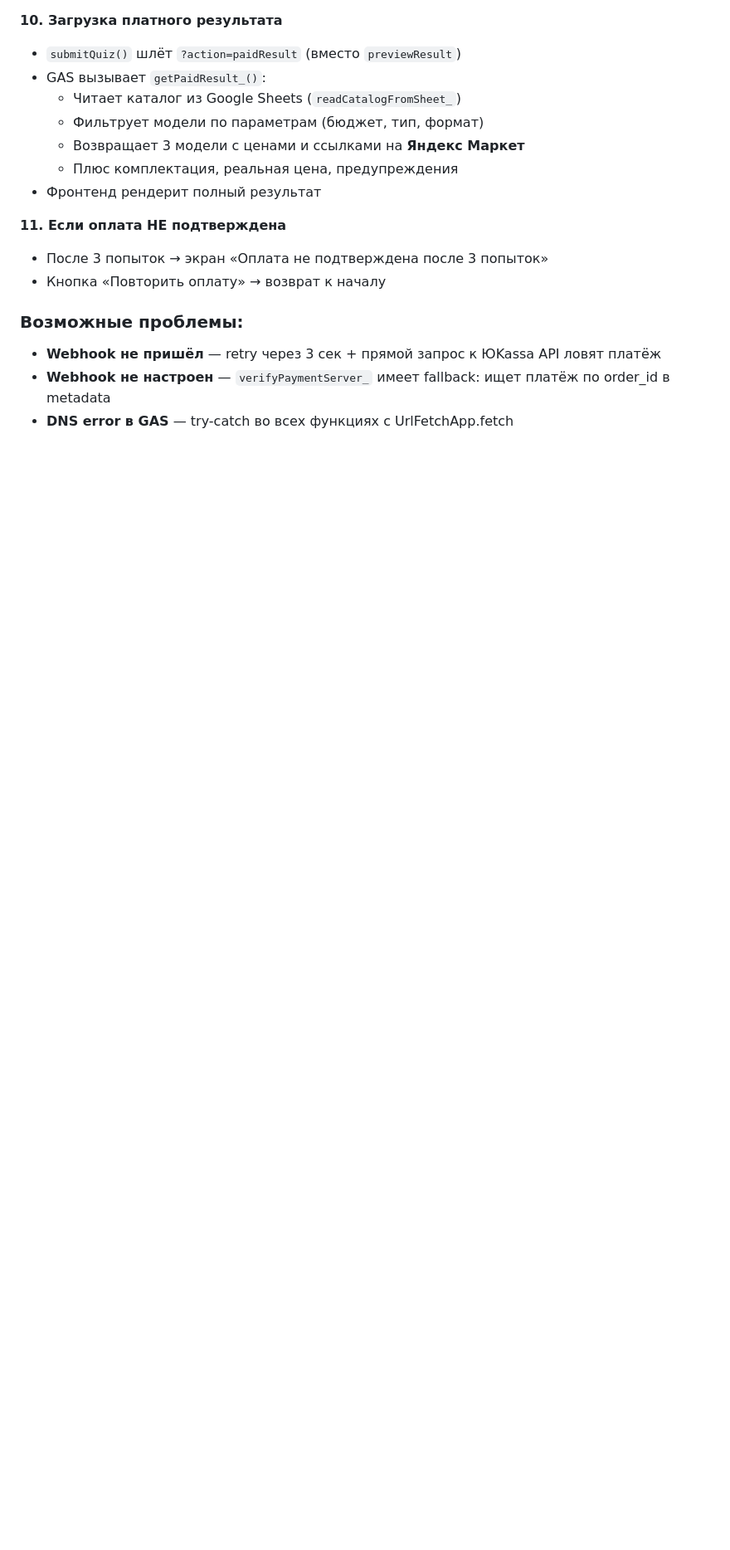
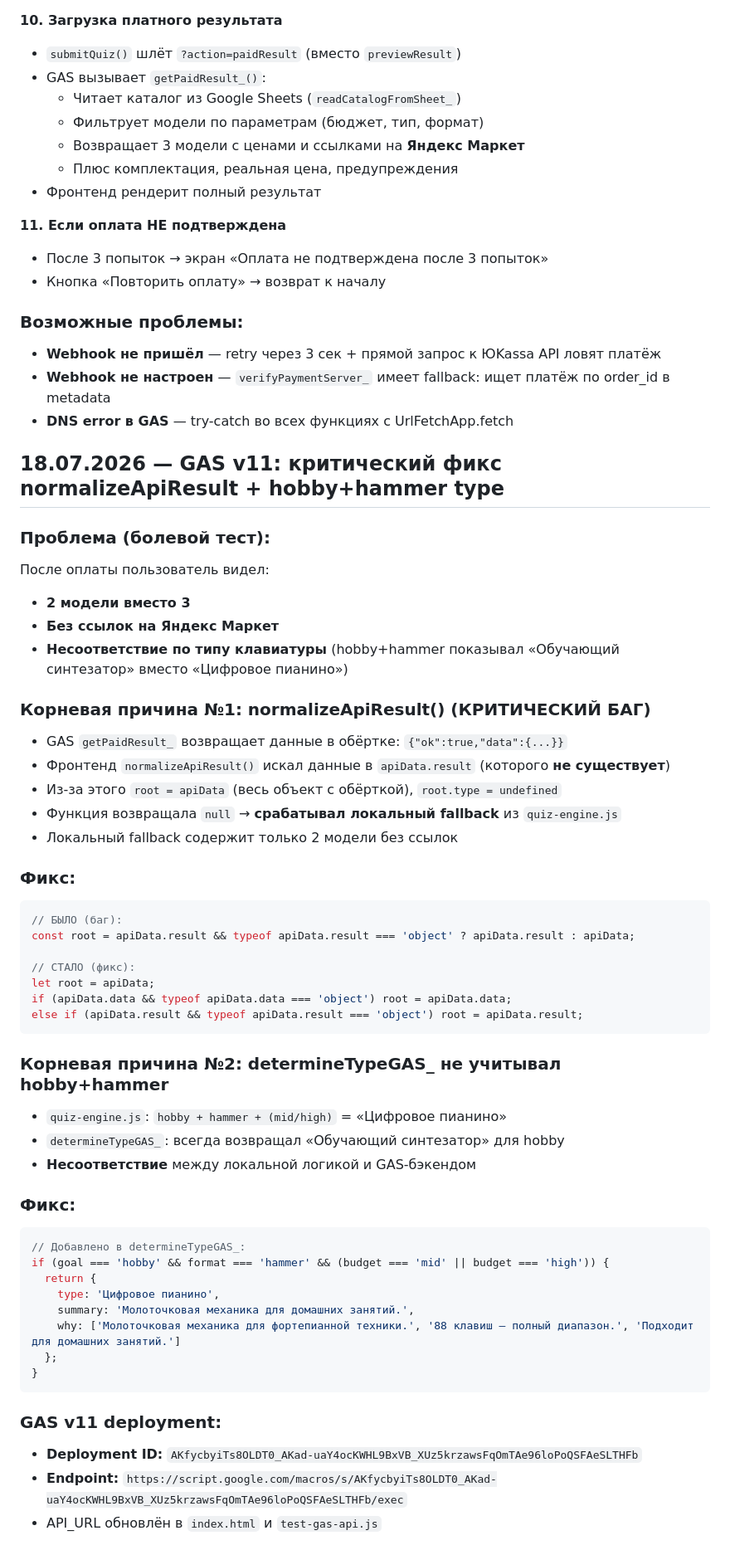
Before and after one commit to Zakharovvb/klaviron-saas, a Markdown page: ИСТОРИЯ_ПРОЕКТА.md, the part around one of its changes. Shown at 83% size. Drawn GitHub-style; blank space fills up the shorter version.

Commit message:
docs: ИСТОРИЯ — GAS v11 normalizeApiResult fix + hobby+hammer type

````diff
--- a/ИСТОРИЯ_ПРОЕКТА.md
+++ b/ИСТОРИЯ_ПРОЕКТА.md
@@ -976,3 +976,52 @@ https://script.google.com/macros/s/AKfycby1XNcboUcBoI_4g7DDmwtGEpfMMGMKsBrJ2irce
 - **Webhook не пришёл** — retry через 3 сек + прямой запрос к ЮKassa API ловят платёж
 - **Webhook не настроен** — `verifyPaymentServer_` имеет fallback: ищет платёж по order_id в metadata
 - **DNS error в GAS** — try-catch во всех функциях с UrlFetchApp.fetch
+
+## 18.07.2026 — GAS v11: критический фикс normalizeApiResult + hobby+hammer type
+
+### Проблема (болевой тест):
+После оплаты пользователь видел:
+- **2 модели вместо 3**
+- **Без ссылок на Яндекс Маркет**
+- **Несоответствие по типу клавиатуры** (hobby+hammer показывал «Обучающий синтезатор» вместо «Цифровое пианино»)
+
+### Корневая причина №1: normalizeApiResult() (КРИТИЧЕСКИЙ БАГ)
+- GAS `getPaidResult_` возвращает данные в обёртке: `{"ok":true,"data":{...}}`
+- Фронтенд `normalizeApiResult()` искал данные в `apiData.result` (которого **не существует**)
+- Из-за этого `root = apiData` (весь объект с обёрткой), `root.type = undefined`
+- Функция возвращала `null` → **срабатывал локальный fallback** из `quiz-engine.js`
+- Локальный fallback содержит только 2 модели без ссылок
+
+### Фикс:
+```javascript
+// БЫЛО (баг):
+const root = apiData.result && typeof apiData.result === 'object' ? apiData.result : apiData;
+
+// СТАЛО (фикс):
+let root = apiData;
+if (apiData.data && typeof apiData.data === 'object') root = apiData.data;
+else if (apiData.result && typeof apiData.result === 'object') root = apiData.result;
+```
+
+### Корневая причина №2: determineTypeGAS_ не учитывал hobby+hammer
+- `quiz-engine.js`: `hobby + hammer + (mid/high)` = «Цифровое пианино»
+- `determineTypeGAS_`: всегда возвращал «Обучающий синтезатор» для hobby
+- **Несоответствие** между локальной логикой и GAS-бэкендом
+
+### Фикс:
+```javascript
+// Добавлено в determineTypeGAS_:
+if (goal === 'hobby' && format === 'hammer' && (budget === 'mid' || budget === 'high')) {
+  return {
+    type: 'Цифровое пианино',
+    summary: 'Молоточковая механика для домашних занятий.',
+    why: ['Молоточковая механика для фортепианной техники.', '88 клавиш — полный диапазон.', 'Подходит для домашних занятий.']
+  };
+}
+```
+
+### GAS v11 deployment:
+- **Deployment ID:** `AKfycbyiTs8OLDT0_AKad-uaY4ocKWHL9BxVB_XUz5krzawsFqOmTAe96loPoQSFAeSLTHFb`
+- **Endpoint:** `https://script.google.com/macros/s/AKfycbyiTs8OLDT0_AKad-uaY4ocKWHL9BxVB_XUz5krzawsFqOmTAe96loPoQSFAeSLTHFb/exec`
+- API_URL обновлён в `index.html` и `test-gas-api.js`
+
````
Also changed, not shown: other parts of ИСТОРИЯ_ПРОЕКТА.md (+13 -0 lines).
